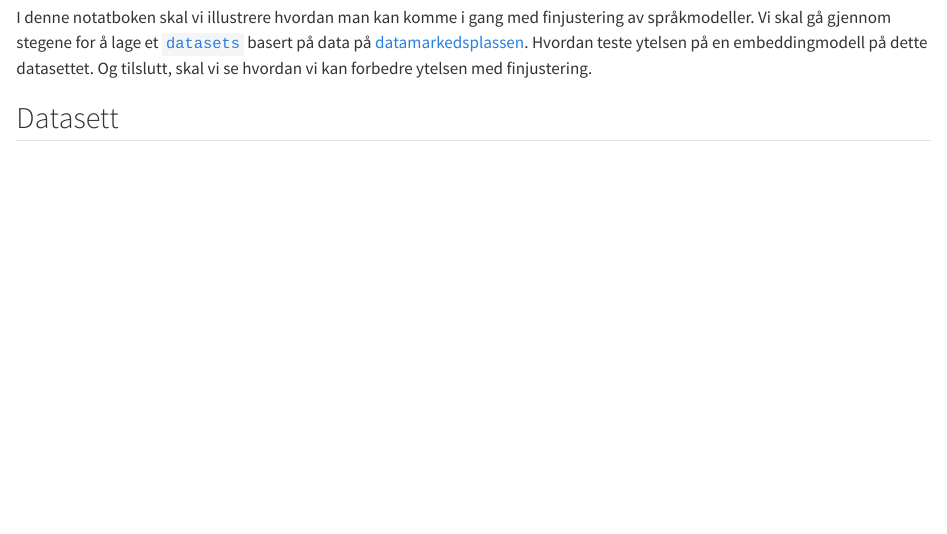
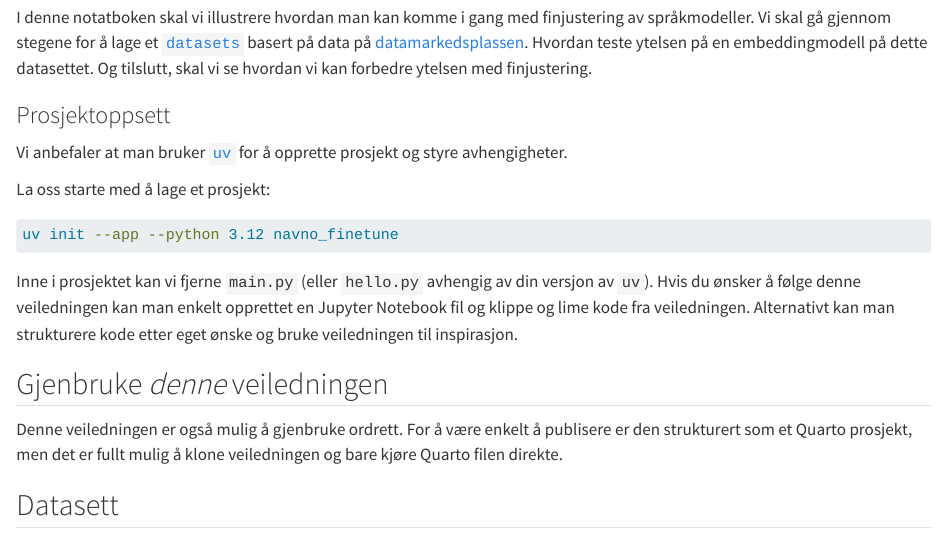
Before and after one commit to navikt/navno_finetune, a Quarto document (index.qmd): the page in a window 1100 px wide, from 60 px down. Rendered offline with R 4.5, knitr and Pandoc in place of Quarto, with nearby package versions.

Commit message:
Prosjektoppsett

````diff
--- a/index.qmd
+++ b/index.qmd
@@ -7,6 +7,31 @@ finjustering av språkmodeller. Vi skal gå gjennom stegene for å lage et
 embeddingmodell på dette datasettet. Og tilslutt, skal vi se hvordan vi kan
 forbedre ytelsen med finjustering.
 
+### Prosjektoppsett
+
+Vi anbefaler at man bruker [`uv`](https://docs.astral.sh/uv/) for å opprette
+prosjekt og styre avhengigheter.
+
+La oss starte med å lage et prosjekt:
+
+```bash
+uv init --app --python 3.12 navno_finetune
+```
+
+Inne i prosjektet kan vi fjerne `main.py` (eller `hello.py` avhengig av din
+versjon av `uv`). Hvis du ønsker å følge denne veiledningen kan man enkelt
+opprettet en Jupyter Notebook fil og klippe og lime kode fra veiledningen.
+Alternativt kan man strukturere kode etter eget ønske og bruke veiledningen til
+inspirasjon.
+
+::: {.callout collapse="true"}
+## Gjenbruke _denne_ veiledningen
+
+Denne veiledningen er også mulig å gjenbruke ordrett. For å være enkelt å
+publisere er den strukturert som et Quarto prosjekt, men det er fullt mulig å
+klone veiledningen og bare kjøre Quarto filen direkte.
+:::
+
 ## Datasett
 
 Før vi kan starte å finjustere trenger vi et datasett vi kan teste på og som vi
````
